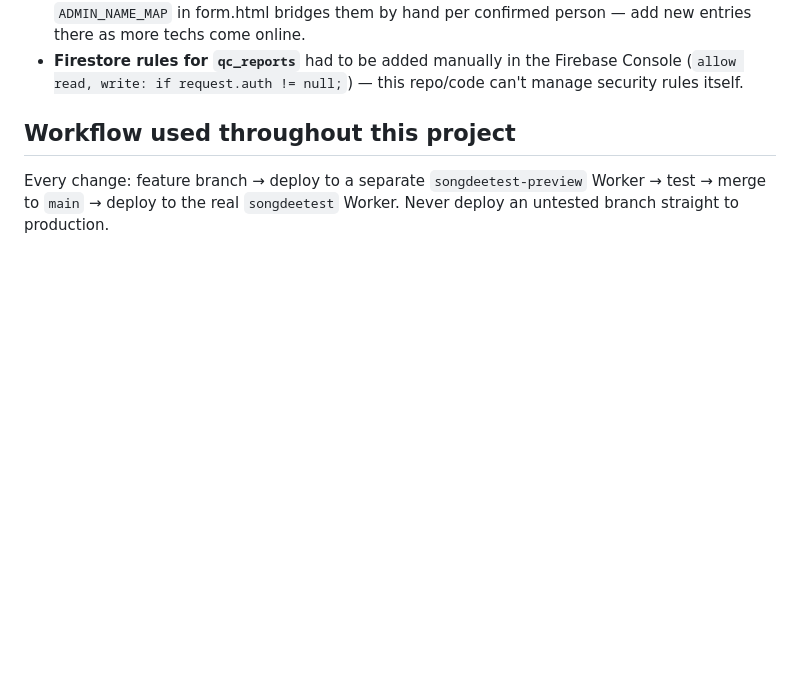
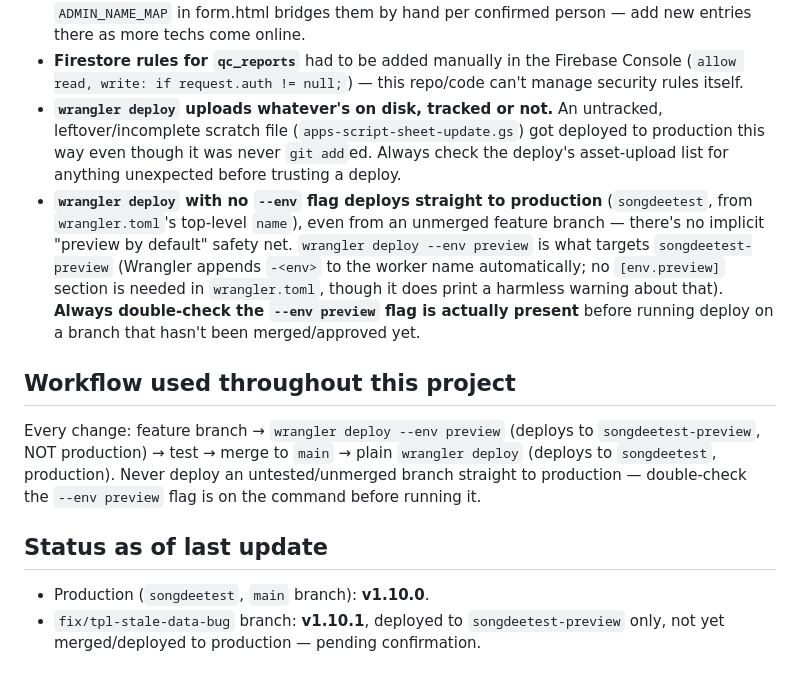
Before and after one commit to SkyjumpZz/songdee-qc-report, a Markdown page: CHANGELOG.md, the part around one of its changes. Drawn GitHub-style; blank space fills up the shorter version.

```diff
--- a/CHANGELOG.md
+++ b/CHANGELOG.md
@@ -85,9 +139,32 @@ All three share a Dashboard/ฟอร์ม/ประวัติ tab bar (`.pag
 - **Firestore rules for `qc_reports`** had to be added manually in the
   Firebase Console (`allow read, write: if request.auth != null;`) —
   this repo/code can't manage security rules itself.
+- **`wrangler deploy` uploads whatever's on disk, tracked or not.** An
+  untracked, leftover/incomplete scratch file
+  (`apps-script-sheet-update.gs`) got deployed to production this way
+  even though it was never `git add`ed. Always check the deploy's
+  asset-upload list for anything unexpected before trusting a deploy.
+- **`wrangler deploy` with no `--env` flag deploys straight to
+  production** (`songdeetest`, from `wrangler.toml`'s top-level `name`),
+  even from an unmerged feature branch — there's no implicit "preview by
+  default" safety net. `wrangler deploy --env preview` is what targets
+  `songdeetest-preview` (Wrangler appends `-<env>` to the worker name
+  automatically; no `[env.preview]` section is needed in
+  `wrangler.toml`, though it does print a harmless warning about that).
+  **Always double-check the `--env preview` flag is actually present**
+  before running deploy on a branch that hasn't been merged/approved yet.
 
 ## Workflow used throughout this project
 
-Every change: feature branch → deploy to a separate `songdeetest-preview`
-Worker → test → merge to `main` → deploy to the real `songdeetest`
-Worker. Never deploy an untested branch straight to production.
+Every change: feature branch → `wrangler deploy --env preview` (deploys
+to `songdeetest-preview`, NOT production) → test → merge to `main` →
+plain `wrangler deploy` (deploys to `songdeetest`, production). Never
+deploy an untested/unmerged branch straight to production — double-check
+the `--env preview` flag is on the command before running it.
+
+## Status as of last update
+
+- Production (`songdeetest`, `main` branch): **v1.10.0**.
+- `fix/tpl-stale-data-bug` branch: **v1.10.1**, deployed to
+  `songdeetest-preview` only, not yet merged/deployed to production —
+  pending confirmation.
```
Also changed, not shown: other parts of CHANGELOG.md (+57 -3 lines).
